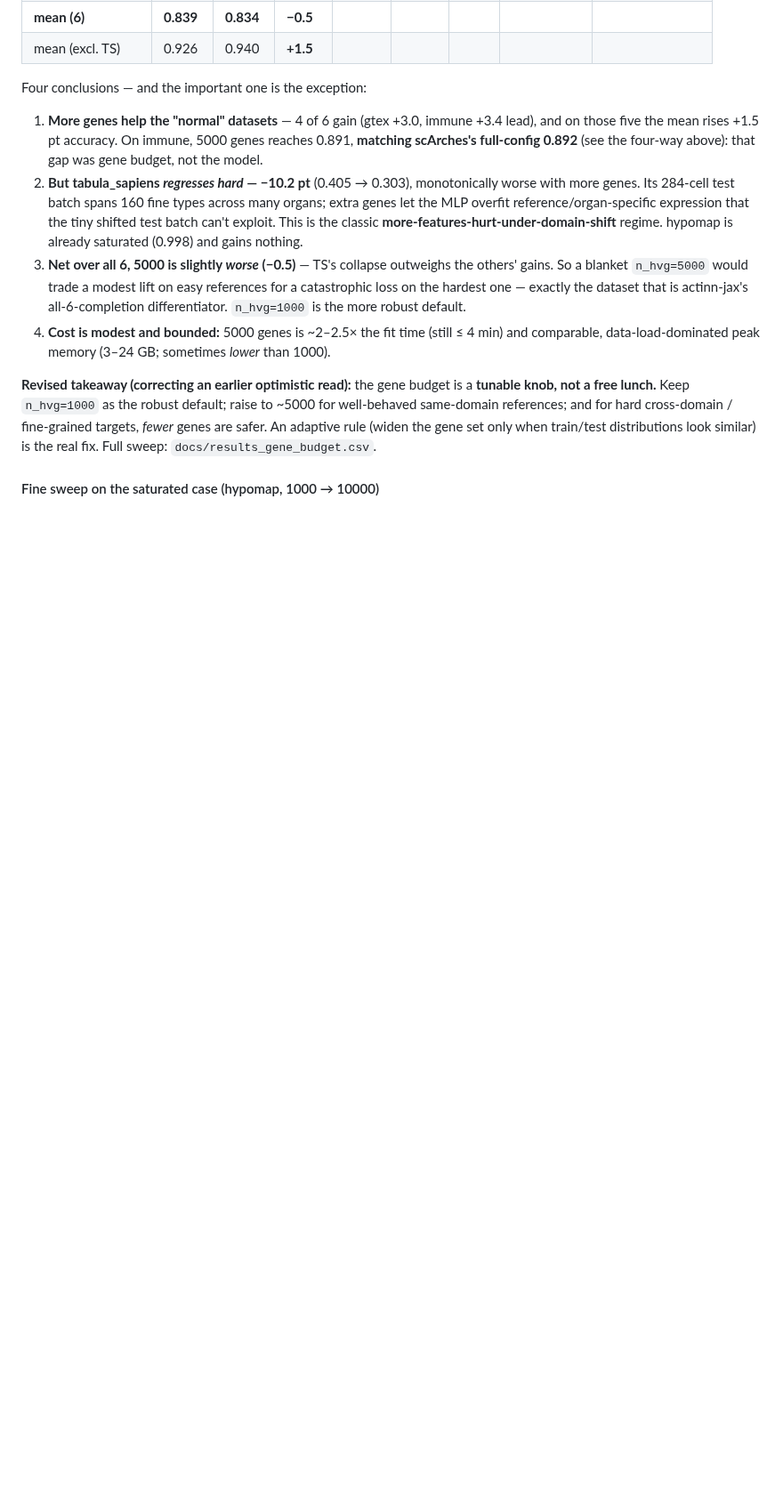
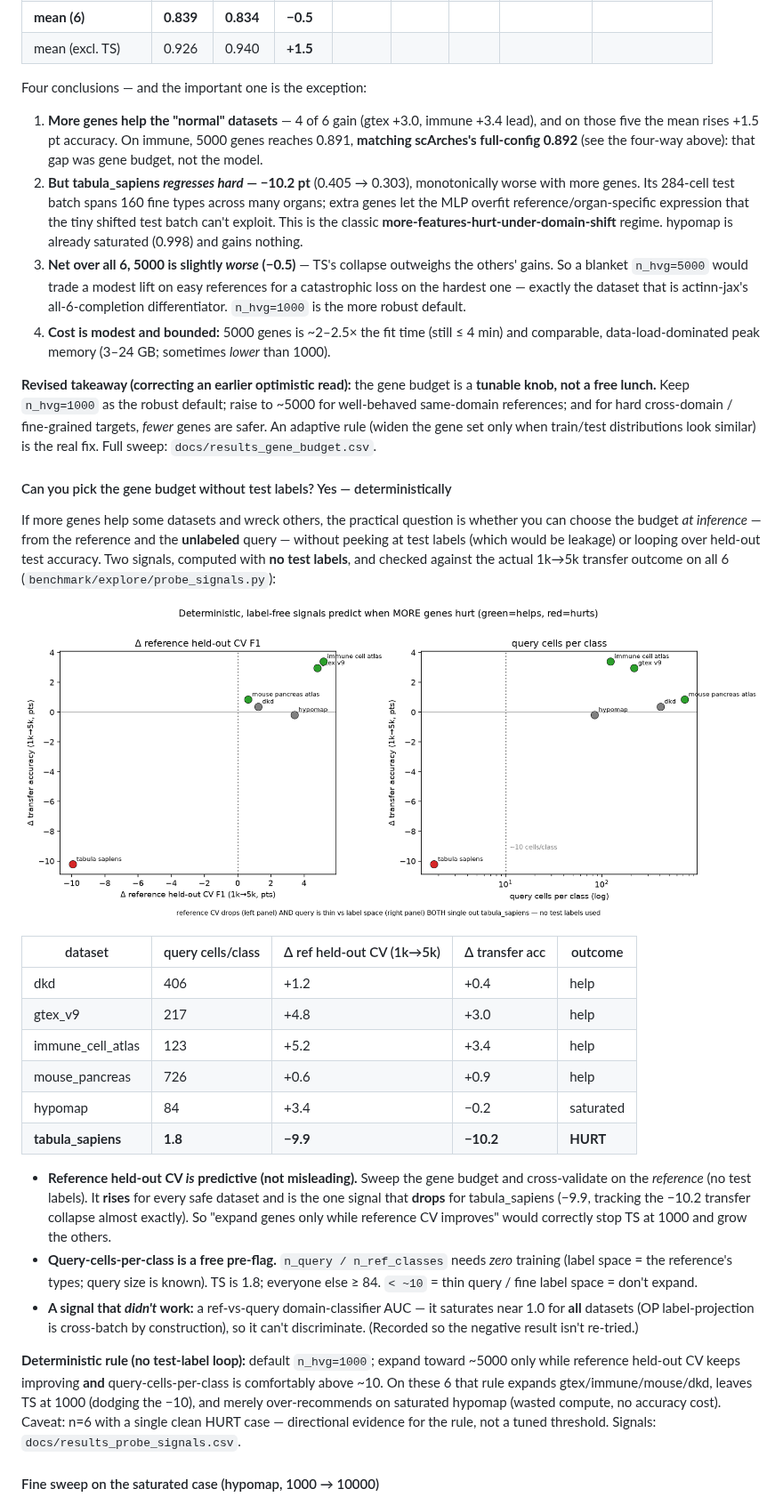
Before and after one commit to iandriver/actinn-jax-benchmark, a Markdown page: docs/OPENPROBLEMS.md, the part around the change. Shown at 89% size. Drawn GitHub-style; pictures changed too: docs/figures/gene_budget_signals.png (added); blank space fills up the shorter version.

```diff
--- a/docs/OPENPROBLEMS.md
+++ b/docs/OPENPROBLEMS.md
@@ -265,6 +265,44 @@ well-behaved same-domain references; and for hard cross-domain / fine-grained ta
 *fewer* genes are safer. An adaptive rule (widen the gene set only when train/test
 distributions look similar) is the real fix. Full sweep: `docs/results_gene_budget.csv`.
 
+#### Can you pick the gene budget without test labels? Yes — deterministically
+
+If more genes help some datasets and wreck others, the practical question is whether you can
+choose the budget *at inference* — from the reference and the **unlabeled** query — without
+peeking at test labels (which would be leakage) or looping over held-out test accuracy. Two
+signals, computed with **no test labels**, and checked against the actual 1k→5k transfer
+outcome on all 6 (`benchmark/explore/probe_signals.py`):
+
+![deterministic label-free signals vs transfer outcome](figures/gene_budget_signals.png)
+
+| dataset | query cells/class | Δ ref held-out CV (1k→5k) | Δ transfer acc | outcome |
+|---|---|---|---|---|
+| dkd | 406 | +1.2 | +0.4 | help |
+| gtex_v9 | 217 | +4.8 | +3.0 | help |
+| immune_cell_atlas | 123 | +5.2 | +3.4 | help |
+| mouse_pancreas | 726 | +0.6 | +0.9 | help |
+| hypomap | 84 | +3.4 | −0.2 | saturated |
+| **tabula_sapiens** | **1.8** | **−9.9** | **−10.2** | **HURT** |
+
+- **Reference held-out CV *is* predictive (not misleading).** Sweep the gene budget and
+  cross-validate on the *reference* (no test labels). It **rises** for every safe dataset and
+  is the one signal that **drops** for tabula_sapiens (−9.9, tracking the −10.2 transfer
+  collapse almost exactly). So "expand genes only while reference CV improves" would correctly
+  stop TS at 1000 and grow the others.
+- **Query-cells-per-class is a free pre-flag.** `n_query / n_ref_classes` needs *zero*
+  training (label space = the reference's types; query size is known). TS is 1.8; everyone
+  else ≥ 84. `< ~10` = thin query / fine label space = don't expand.
+- **A signal that *didn't* work:** a ref-vs-query domain-classifier AUC — it saturates near
+  1.0 for **all** datasets (OP label-projection is cross-batch by construction), so it can't
+  discriminate. (Recorded so the negative result isn't re-tried.)
+
+**Deterministic rule (no test-label loop):** default `n_hvg=1000`; expand toward ~5000 only
+while reference held-out CV keeps improving **and** query-cells-per-class is comfortably above
+~10. On these 6 that rule expands gtex/immune/mouse/dkd, leaves TS at 1000 (dodging the −10),
+and merely over-recommends on saturated hypomap (wasted compute, no accuracy cost). Caveat:
+n=6 with a single clean HURT case — directional evidence for the rule, not a tuned threshold.
+Signals: `docs/results_probe_signals.csv`.
+
 #### Fine sweep on the saturated case (hypomap, 1000 → 10000)
 
 ![hypomap fine gene-budget sweep](figures/gene_budget_hypomap.png)
```
Also changed, not shown: 2 other files.
